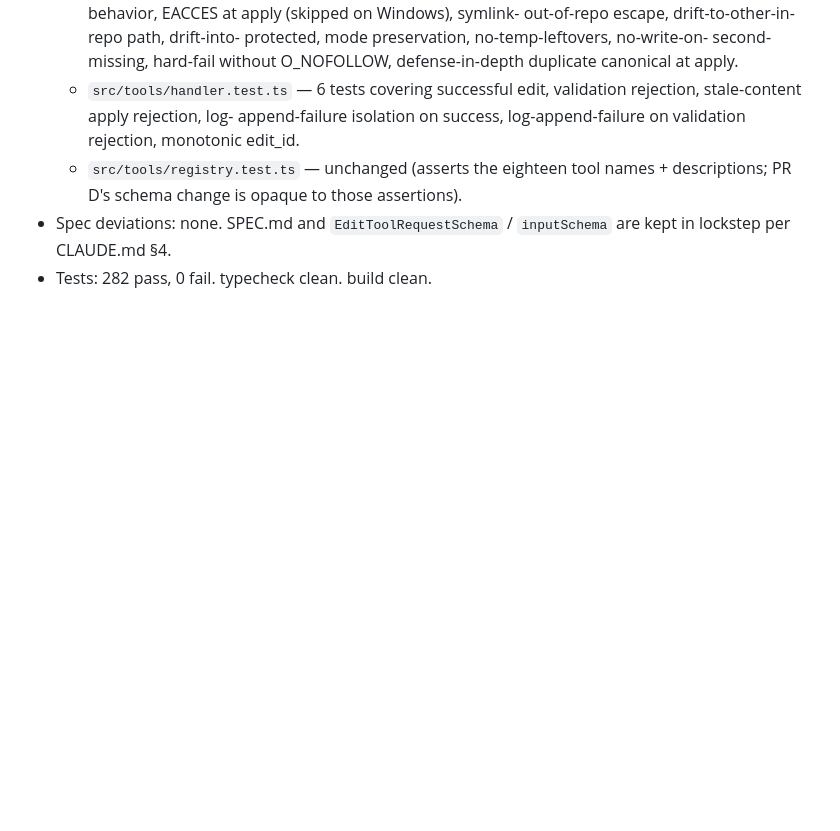
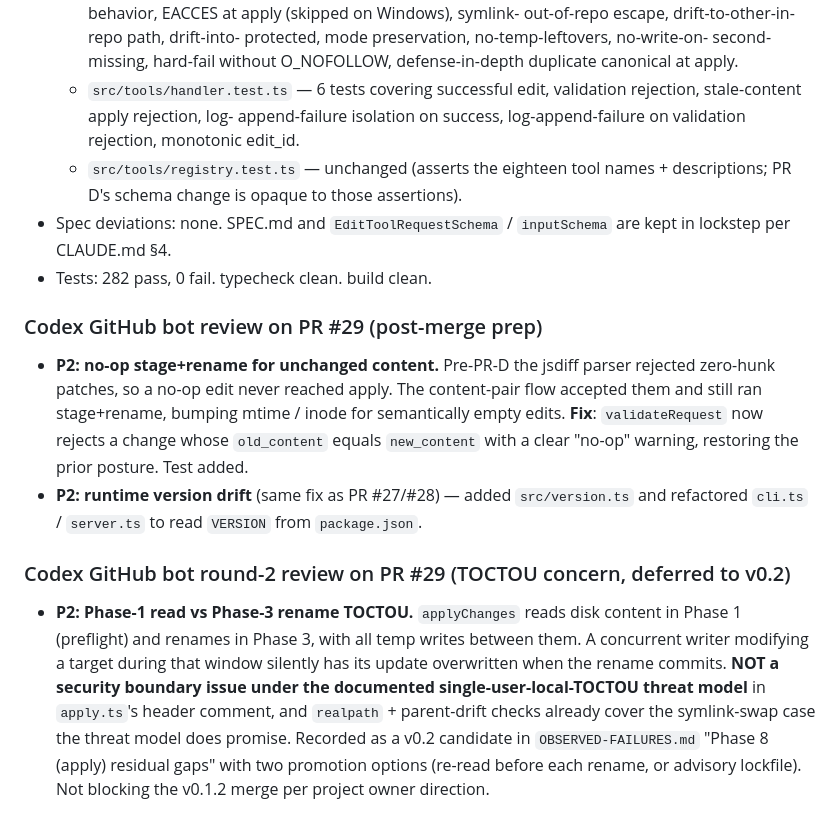
Before and after one commit to hiniachi/meta-edit, a Markdown page: IMPLEMENTATION-LOG.md, the part around the change. Drawn GitHub-style; blank space fills up the shorter version.

```diff
--- a/IMPLEMENTATION-LOG.md
+++ b/IMPLEMENTATION-LOG.md
@@ -724,3 +724,32 @@ suite: **336 pass, 0 fail**. typecheck clean. build clean.
 - Spec deviations: none. SPEC.md and `EditToolRequestSchema` /
   `inputSchema` are kept in lockstep per CLAUDE.md §4.
 - Tests: 282 pass, 0 fail. typecheck clean. build clean.
+
+### Codex GitHub bot review on PR #29 (post-merge prep)
+
+- **P2: no-op stage+rename for unchanged content.** Pre-PR-D the
+  jsdiff parser rejected zero-hunk patches, so a no-op edit never
+  reached apply. The content-pair flow accepted them and still
+  ran stage+rename, bumping mtime / inode for semantically empty
+  edits. **Fix**: `validateRequest` now rejects a change whose
+  `old_content` equals `new_content` with a clear "no-op"
+  warning, restoring the prior posture. Test added.
+- **P2: runtime version drift** (same fix as PR #27/#28) — added
+  `src/version.ts` and refactored `cli.ts` / `server.ts` to read
+  `VERSION` from `package.json`.
+
+### Codex GitHub bot round-2 review on PR #29 (TOCTOU concern, deferred to v0.2)
+
+- **P2: Phase-1 read vs Phase-3 rename TOCTOU.** `applyChanges`
+  reads disk content in Phase 1 (preflight) and renames in Phase
+  3, with all temp writes between them. A concurrent writer
+  modifying a target during that window silently has its update
+  overwritten when the rename commits. **NOT a security boundary
+  issue under the documented single-user-local-TOCTOU threat
+  model** in `apply.ts`'s header comment, and `realpath` +
+  parent-drift checks already cover the symlink-swap case the
+  threat model does promise. Recorded as a v0.2 candidate in
+  `OBSERVED-FAILURES.md` "Phase 8 (apply) residual gaps" with
+  two promotion options (re-read before each rename, or
+  advisory lockfile). Not blocking the v0.1.2 merge per project
+  owner direction.
```
Also changed, not shown: OBSERVED-FAILURES.md (+39 -0 lines).
